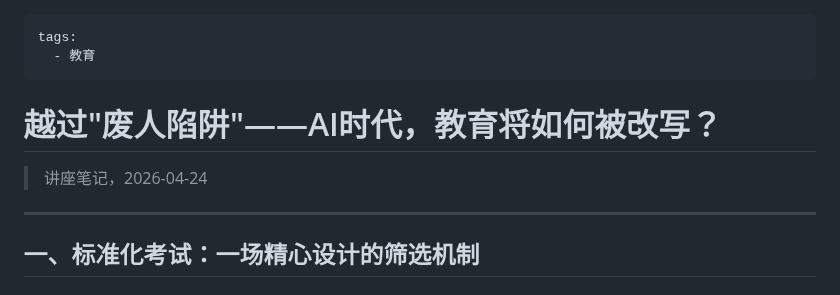
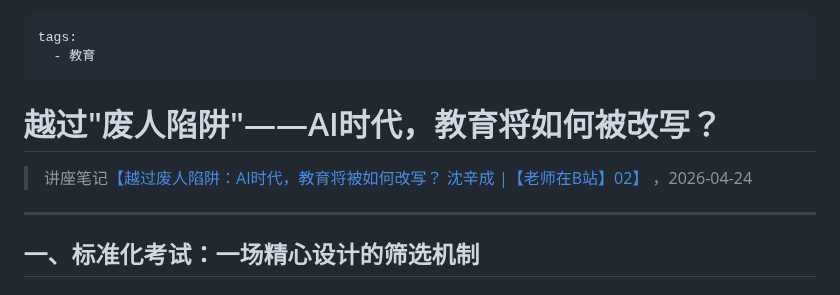
Before and after one commit to BaiDuRen69/Markdown, a Markdown page: 讲座/越过废人陷阱——AI时代，教育将如何被改写？.md, the part around the change. Rendered like a GitHub page.

Commit message:
vault backup: 2026-04-25 18:41:29

```diff
--- a/讲座/越过废人陷阱——AI时代，教育将如何被改写？.md
+++ b/讲座/越过废人陷阱——AI时代，教育将如何被改写？.md
@@ -2,10 +2,9 @@
 tags:
   - 教育
 ---
-
 # 越过"废人陷阱"——AI时代，教育将如何被改写？
 
-> 讲座笔记，2026-04-24
+> 讲座笔记[【越过废人陷阱：AI时代，教育将被如何改写？  沈辛成  |【老师在B站】02】 ](https://www.bilibili.com/video/BV1yRA7zJE1k/?share_source=copy_web&vd_source=783a3f9c63a4e1c518117920c825f547)，2026-04-24
 
 ---
 
```
